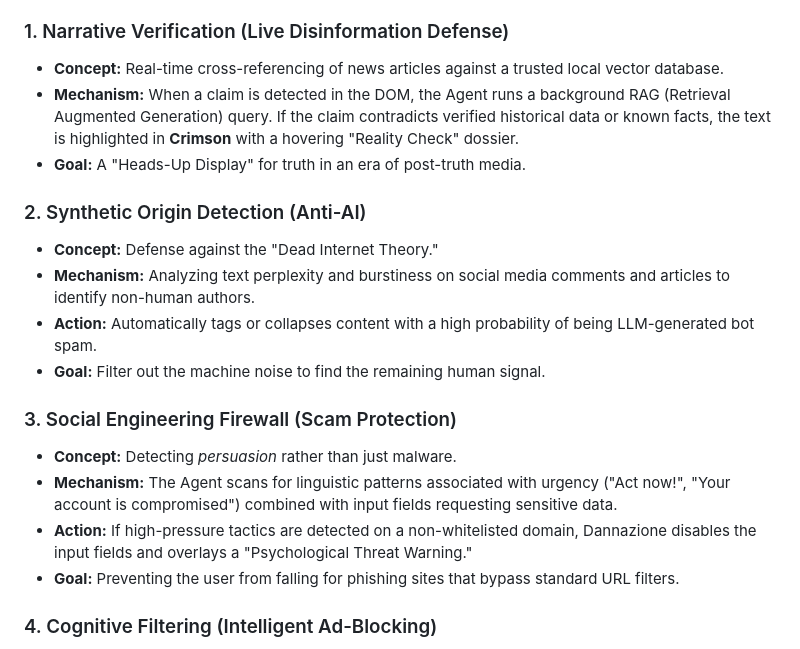
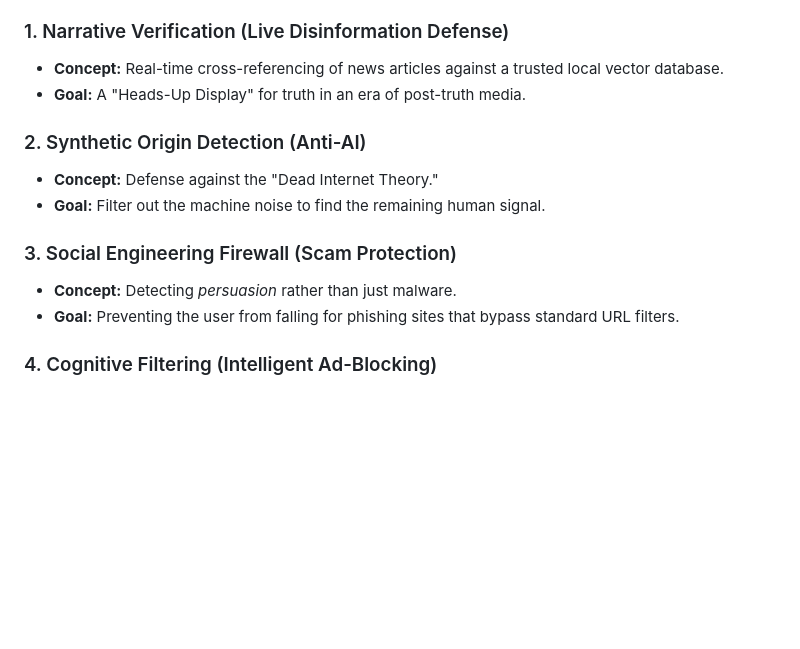
Before and after one commit to lyszt/Dannazione-di-Providenza, a Markdown page: README.md, the part around the change. Drawn GitHub-style; blank space fills up the shorter version.

Commit message:
Refactor README sections for clarity and conciseness
Removed specific details about mechanisms and actions in sections on Narrative Verification, Synthetic Origin Detection, and Social Engineering Firewall to streamline the content.

```diff
--- a/README.md
+++ b/README.md
@@ -105,19 +105,14 @@ The Dannazione architecture allows for security measures that go beyond traditio
 
 ### 1. Narrative Verification (Live Disinformation Defense)
 * **Concept:** Real-time cross-referencing of news articles against a trusted local vector database.
-* **Mechanism:** When a claim is detected in the DOM, the Agent runs a background RAG (Retrieval Augmented Generation) query. If the claim contradicts verified historical data or known facts, the text is highlighted in **Crimson** with a hovering "Reality Check" dossier.
 * **Goal:** A "Heads-Up Display" for truth in an era of post-truth media.
 
 ### 2. Synthetic Origin Detection (Anti-AI)
 * **Concept:** Defense against the "Dead Internet Theory."
-* **Mechanism:** Analyzing text perplexity and burstiness on social media comments and articles to identify non-human authors.
-* **Action:** Automatically tags or collapses content with a high probability of being LLM-generated bot spam.
 * **Goal:** Filter out the machine noise to find the remaining human signal.
 
 ### 3. Social Engineering Firewall (Scam Protection)
 * **Concept:** Detecting *persuasion* rather than just malware.
-* **Mechanism:** The Agent scans for linguistic patterns associated with urgency ("Act now!", "Your account is compromised") combined with input fields requesting sensitive data.
-* **Action:** If high-pressure tactics are detected on a non-whitelisted domain, Dannazione disables the input fields and overlays a "Psychological Threat Warning."
 * **Goal:** Preventing the user from falling for phishing sites that bypass standard URL filters.
 
 ### 4. Cognitive Filtering (Intelligent Ad-Blocking)
```
